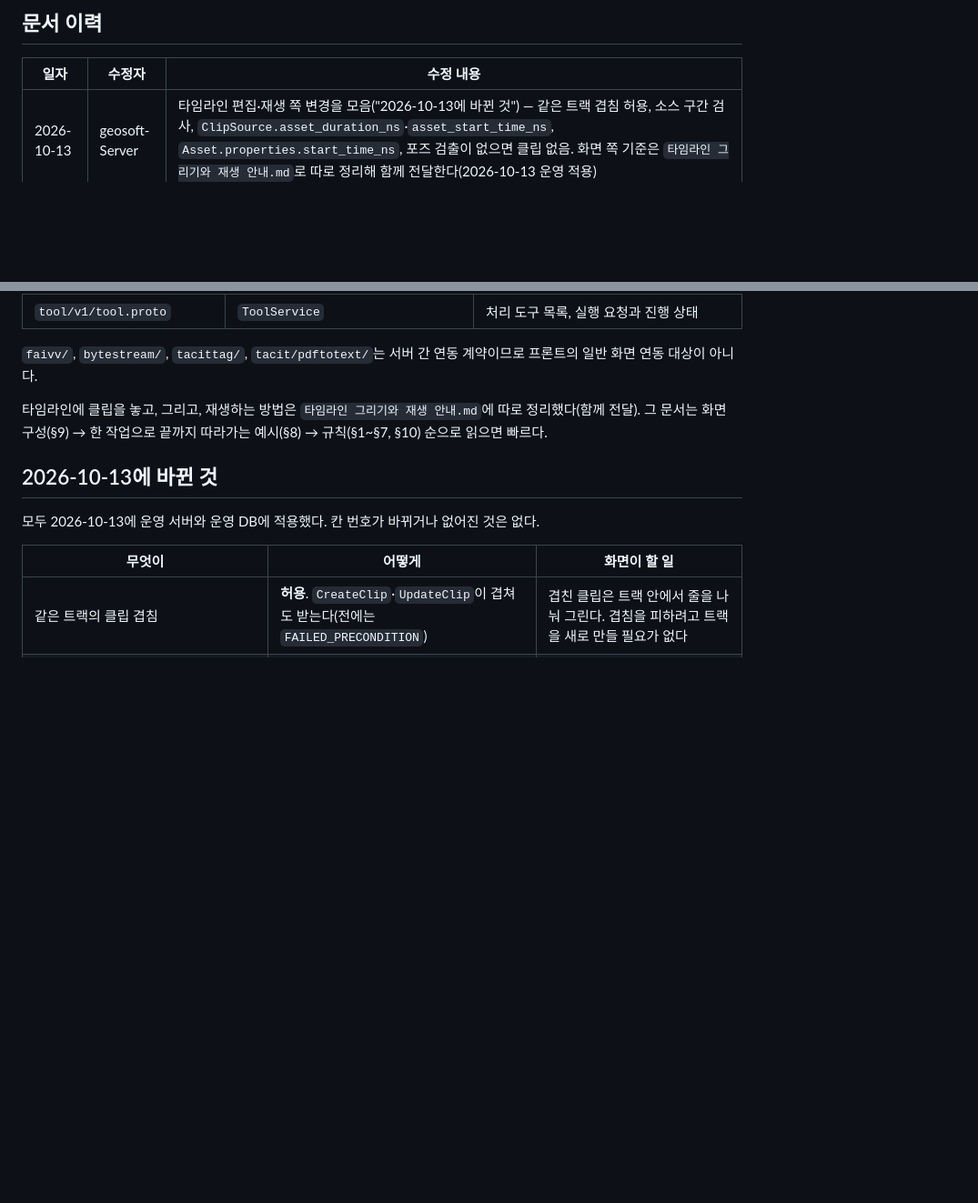
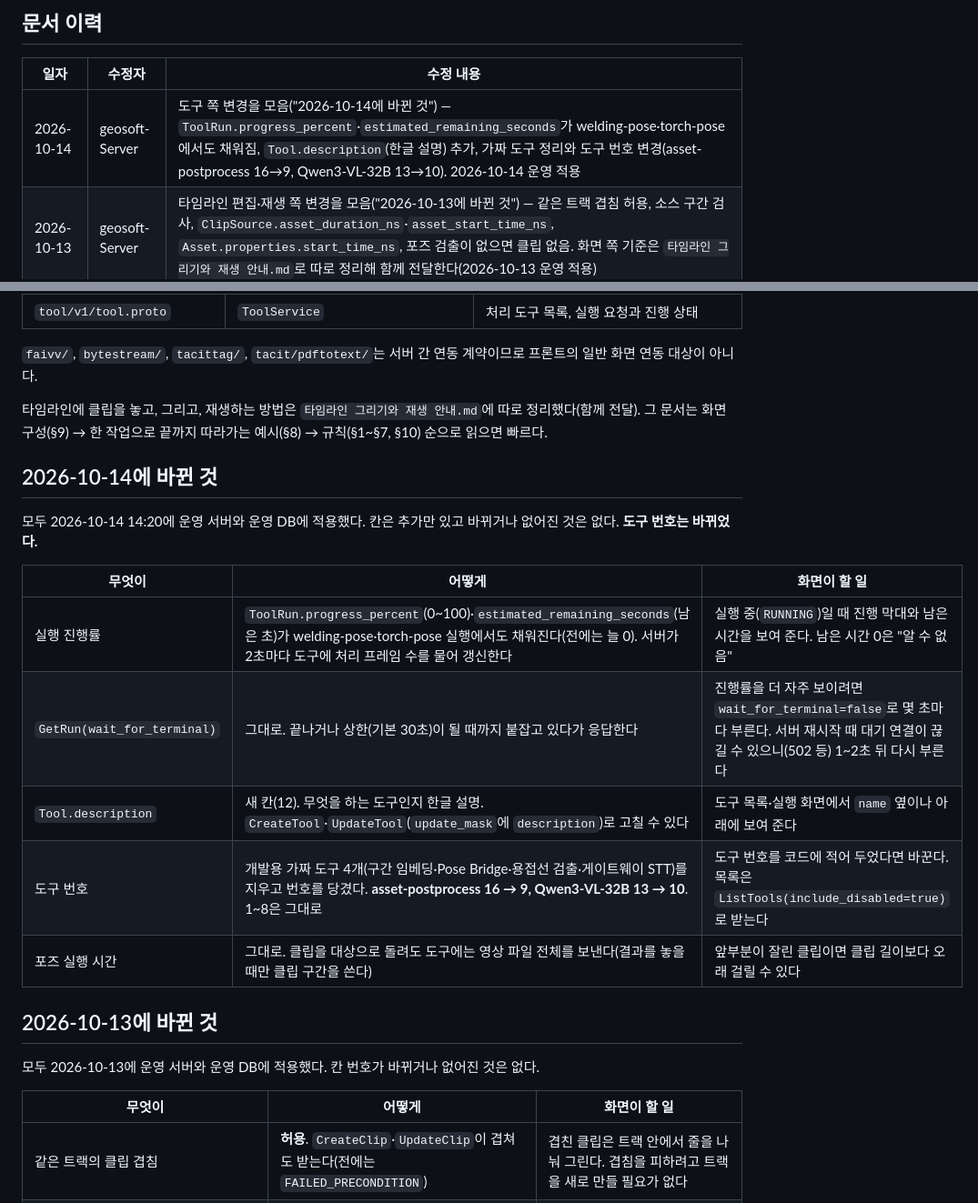
Before and after one commit to geosoft-shcho/weld-dashboard, a Markdown page: docs/프론트 proto 공유 안내.md, 2 parts joined by grey strips. Shown at 91% size. Drawn GitHub-style; blank space fills up the shorter version.

Commit message:
2026-10-14 도구 진행률·설명·번호 변경을 proto 공유 안내에 남긴다.
Co-authored-by: Cursor <cursoragent@cursor.com>

```diff
--- a/docs/프론트 proto 공유 안내.md
+++ b/docs/프론트 proto 공유 안내.md
@@ -4,6 +4,7 @@
 
 | 일자 | 수정자 | 수정 내용 |
 |---|---|---|
+| 2026-10-14 | geosoft-Server | 도구 쪽 변경을 모음("2026-10-14에 바뀐 것") — `ToolRun.progress_percent`·`estimated_remaining_seconds`가 welding-pose·torch-pose에서도 채워짐, `Tool.description`(한글 설명) 추가, 가짜 도구 정리와 도구 번호 변경(asset-postprocess 16→9, Qwen3-VL-32B 13→10). 2026-10-14 운영 적용 |
 | 2026-10-13 | geosoft-Server | 타임라인 편집·재생 쪽 변경을 모음("2026-10-13에 바뀐 것") — 같은 트랙 겹침 허용, 소스 구간 검사, `ClipSource.asset_duration_ns`·`asset_start_time_ns`, `Asset.properties.start_time_ns`, 포즈 검출이 없으면 클립 없음. 화면 쪽 기준은 `타임라인 그리기와 재생 안내.md`로 따로 정리해 함께 전달한다(2026-10-13 운영 적용) |
 | 2026-10-13 | geosoft-Server | `GetClip`에 `include_target` 추가 — 도구가 만든 클립의 실행 대상(`target_clip`·`target_asset`)을 한 번에 받는다(2026-10-13 운영 적용, 추가만) |
 | 2026-10-12 | geosoft-Server | `GetClip` 추가(클립 하나를 번호로, `include_assets`면 가리키는 Asset도), `ClipProvenance.target_kind`·`target_id` 추가 — 도구가 만든 클립만 읽어도 무엇을 대상으로 돌린 실행인지 알 수 있게(2026-10-12 운영 적용, 추가만) |
@@ -44,6 +45,18 @@
 
 타임라인에 클립을 놓고, 그리고, 재생하는 방법은 `타임라인 그리기와 재생 안내.md`에 따로 정리했다(함께 전달).
 그 문서는 화면 구성(§9) → 한 작업으로 끝까지 따라가는 예시(§8) → 규칙(§1~§7, §10) 순으로 읽으면 빠르다.
+
+## 2026-10-14에 바뀐 것
+
+모두 2026-10-14 14:20에 운영 서버와 운영 DB에 적용했다. 칸은 추가만 있고 바뀌거나 없어진 것은 없다. **도구 번호는 바뀌었다.**
+
+| 무엇이 | 어떻게 | 화면이 할 일 |
+|---|---|---|
+| 실행 진행률 | `ToolRun.progress_percent`(0~100)·`estimated_remaining_seconds`(남은 초)가 welding-pose·torch-pose 실행에서도 채워진다(전에는 늘 0). 서버가 2초마다 도구에 처리 프레임 수를 물어 갱신한다 | 실행 중(`RUNNING`)일 때 진행 막대와 남은 시간을 보여 준다. 남은 시간 0은 "알 수 없음" |
+| `GetRun(wait_for_terminal)` | 그대로. 끝나거나 상한(기본 30초)이 될 때까지 붙잡고 있다가 응답한다 | 진행률을 더 자주 보이려면 `wait_for_terminal=false`로 몇 초마다 부른다. 서버 재시작 때 대기 연결이 끊길 수 있으니(502 등) 1~2초 뒤 다시 부른다 |
+| `Tool.description` | 새 칸(12). 무엇을 하는 도구인지 한글 설명. `CreateTool`·`UpdateTool`(`update_mask`에 `description`)로 고칠 수 있다 | 도구 목록·실행 화면에서 `name` 옆이나 아래에 보여 준다 |
+| 도구 번호 | 개발용 가짜 도구 4개(구간 임베딩·Pose Bridge·용접선 검출·게이트웨이 STT)를 지우고 번호를 당겼다. **asset-postprocess 16 → 9, Qwen3-VL-32B 13 → 10**. 1~8은 그대로 | 도구 번호를 코드에 적어 두었다면 바꾼다. 목록은 `ListTools(include_disabled=true)`로 받는다 |
+| 포즈 실행 시간 | 그대로. 클립을 대상으로 돌려도 도구에는 영상 파일 전체를 보낸다(결과를 놓을 때만 클립 구간을 쓴다) | 앞부분이 잘린 클립이면 클립 길이보다 오래 걸릴 수 있다 |
 
 ## 2026-10-13에 바뀐 것
 
```
